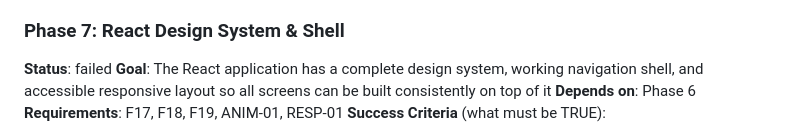
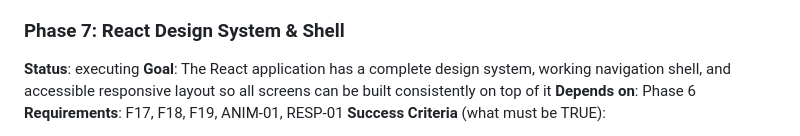
Before and after one commit to dhruvi5319/uReport, a Markdown page: .planning/ROADMAP.md, the part around the change. GitHub-like rendering.

Commit message:
docs: update planning + .pivota artifacts [pivota-auto]

```diff
--- a/.planning/ROADMAP.md
+++ b/.planning/ROADMAP.md
@@ -138,7 +138,7 @@ Plans:
 - [ ] 06-02-PLAN.md — Geo and metrics: Geocluster/TicketGeodata entities, GeoclusterService (zoom whitelist switch), GeoclusterController, DashboardService (dept-scoped stats), DashboardController, MetricsService (volume/resolution/overdue/reports/CSV), MetricsController, DashboardMetricsIT integration test
 
 ### Phase 7: React Design System & Shell
-**Status**: failed
+**Status**: executing
 **Goal**: The React application has a complete design system, working navigation shell, and accessible responsive layout so all screens can be built consistently on top of it
 **Depends on**: Phase 6
 **Requirements**: F17, F18, F19, ANIM-01, RESP-01
```
